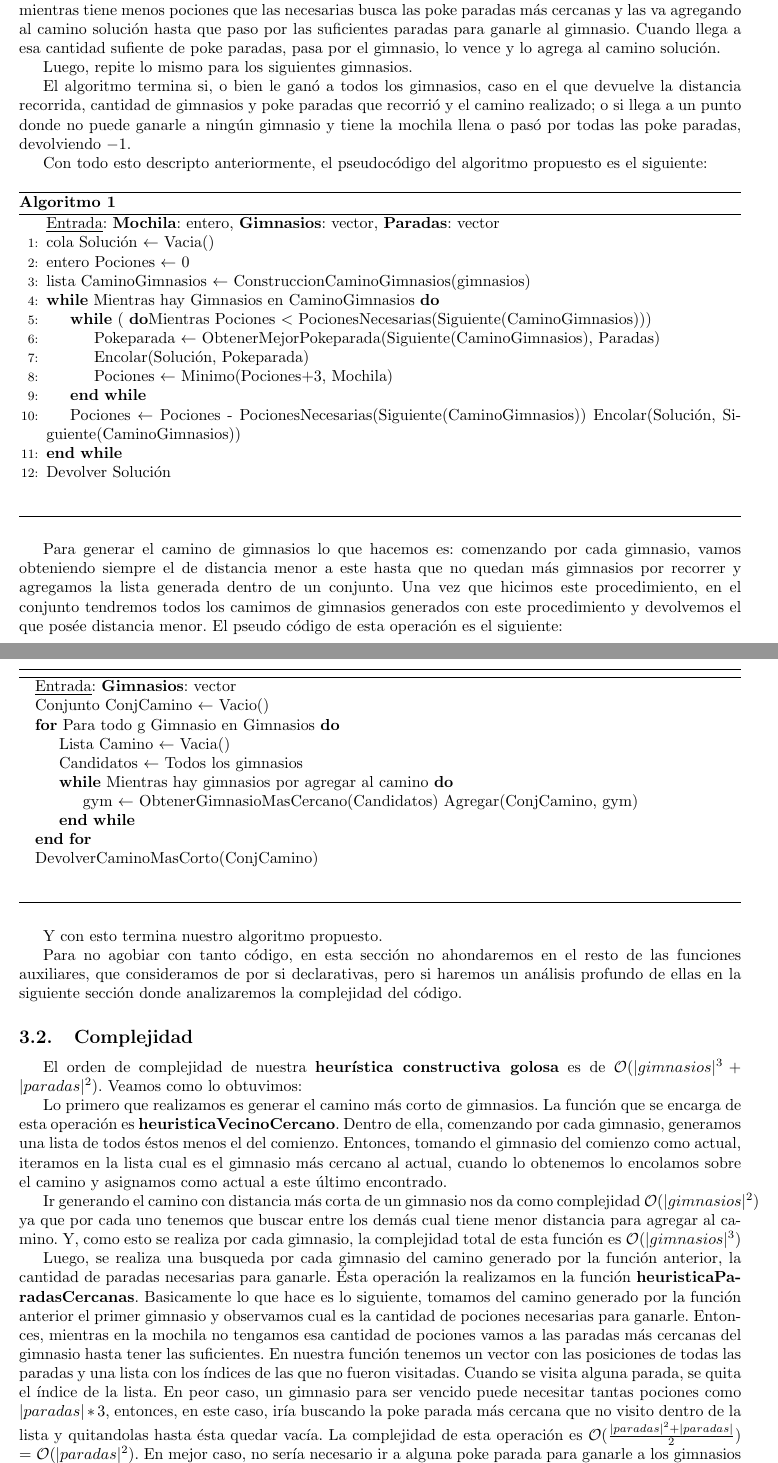
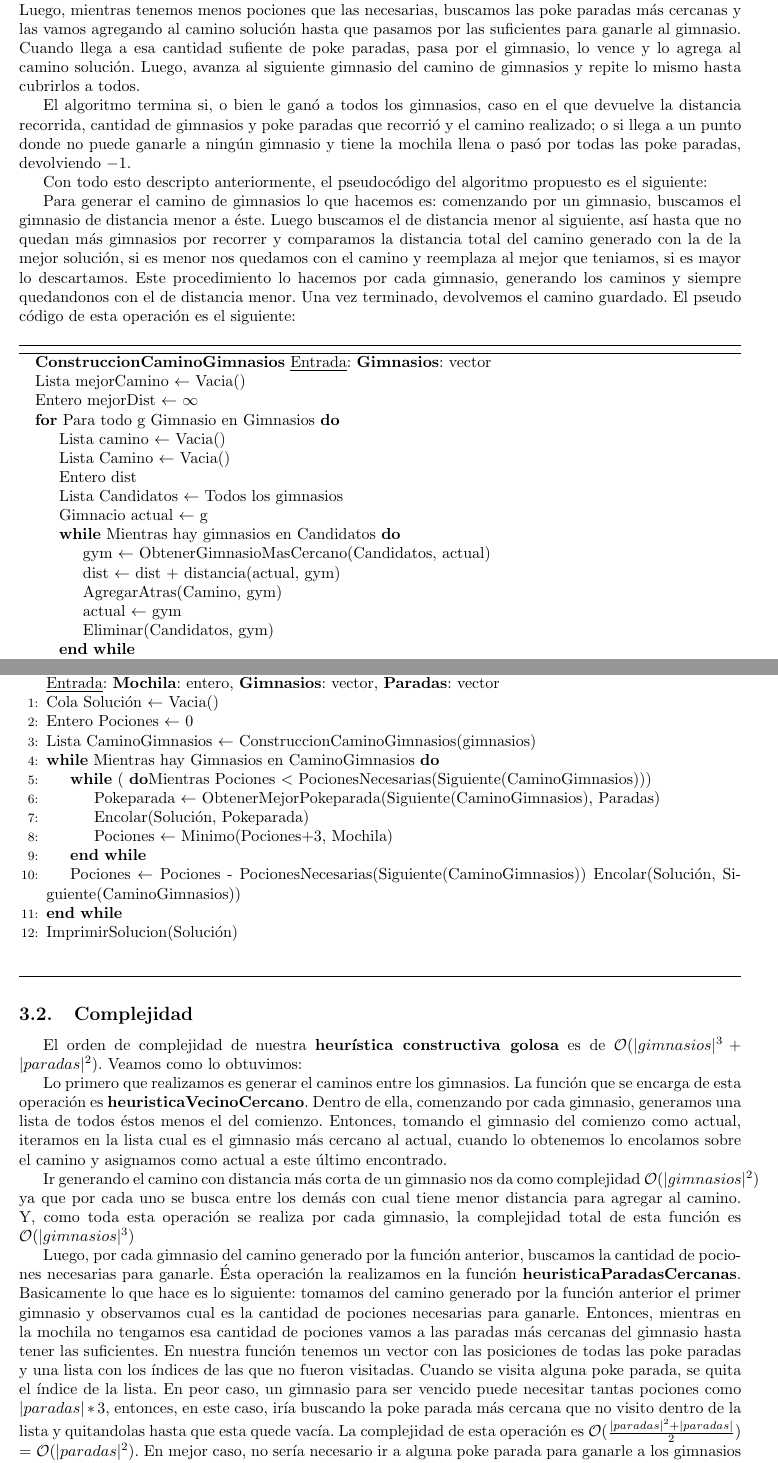
Before and after one commit to a-lavia/AED3-TP3, a LaTeX document (informe/informe.tex, which reads informe/ej2.tex): two parts of pages 5 and 6 of 12, joined at a grey line, cut so that both start at the same text. Compiled offline with pdfLaTeX.

Commit message:
Correcciones de algunas cosas dentro del informe del ej2

```diff
--- a/informe/ej2.tex
+++ b/informe/ej2.tex
@@ -8,9 +8,37 @@ La \textbf{heurística constructiva golosa} propuesta para obtener una solución
 
-Una vez obtenido éste camino generamos el camino solución de la siguiente forma: toma el primer gimnasio del primer camino y observa cuantas pociones son necesarias para ganarle al mismo, entonces, mientras tiene menos pociones que las necesarias busca las poke paradas más cercanas y las va agregando al camino solución hasta que paso por las suficientes paradas para ganarle al gimnasio. Cuando llega a esa cantidad sufiente de poke paradas, pasa por el gimnasio, lo vence y lo agrega al camino solución.
+Primero generamos caminos que sólo pasen por gimnasios, ignorando completamente las pociones y paradas, comenzando siempre desde un gimnasio distinto, y yendo al más cercano. Luego, nos quedamos con el camino de menor distancia recorrida.
 
-Luego, repite lo mismo para los siguientes gimnasios.
+Una vez obtenido éste camino, generamos el camino solución de la siguiente forma: se toma el primer gimnasio del camino de gimnasios y observa cuantas pociones son necesarias para ganarle al mismo. Luego, mientras tenemos menos pociones que las necesarias, buscamos las poke paradas más cercanas y las vamos agregando al camino solución hasta que pasamos por las suficientes para ganarle al gimnasio. Cuando llega a esa cantidad sufiente de poke paradas, pasa por el gimnasio, lo vence y lo agrega al camino solución. Luego, avanza al siguiente gimnasio del camino de gimnasios y repite lo mismo hasta cubrirlos a todos.
 
 El algoritmo termina si, o bien le ganó a todos los gimnasios, caso en el que devuelve la distancia recorrida, cantidad de gimnasios y poke paradas que recorrió y el camino realizado; o si llega a un punto donde no puede ganarle a ningún gimnasio y tiene la mochila llena o pasó por todas las poke paradas, devolviendo $-1$.
 
 
 Con todo esto descripto anteriormente, el pseudocódigo del algoritmo propuesto es el siguiente:
+
+Para generar el camino de gimnasios lo que hacemos es: comenzando por un gimnasio, buscamos el gimnasio de distancia menor a éste. Luego buscamos el de distancia menor al siguiente, así hasta que no quedan más gimnasios por recorrer y comparamos la distancia total del camino generado con la de la mejor solución, si es menor nos quedamos con el camino y reemplaza al mejor que teniamos, si es mayor lo descartamos. Este procedimiento lo hacemos por cada gimnasio, generando los caminos y siempre quedandonos con el de distancia menor. Una vez terminado, devolvemos el camino guardado. El pseudo código de esta operación es el siguiente:
+
+
+\begin{algorithm}[H]
+\begin{algorithmic}
+\Statex \textbf{ConstruccionCaminoGimnasios} \underline{Entrada}: \textbf{Gimnasios}: vector
+
+\State Lista mejorCamino $\leftarrow$ Vacia()
+\State Entero mejorDist $\leftarrow$ $\infty$
+
+\For{Para todo g Gimnasio en Gimnasios}
+
+	\State Lista camino $\leftarrow$ Vacia()
+
+	\State Lista Camino $\leftarrow$ Vacia()
+	\State Entero dist
+	\State Lista Candidatos $\leftarrow$ Todos los gimnasios
+	\State Gimnacio actual $\leftarrow$ g
+	\While{Mientras hay gimnasios en Candidatos}
+
+		\State gym $\leftarrow$ ObtenerGimnasioMasCercano(Candidatos, actual)
+		\State dist $\leftarrow$ dist + distancia(actual, gym)
+		\State AgregarAtras(Camino, gym)
+		\State actual $\leftarrow$ gym
+		\State Eliminar(Candidatos, gym)
+
+	\EndWhile
@@ -40,35 +86,7 @@ Con todo esto descripto anteriormente, el pseudocódigo del algoritmo propuesto
 
 \EndWhile
 
-\State Devolver Solución
-
-\medskip
-\Statex \underline{}
-\end{algorithmic}
-\end{algorithm}
-
-Para generar el camino de gimnasios lo que hacemos es: comenzando por cada gimnasio, vamos obteniendo siempre el de distancia menor a este hasta que no quedan más gimnasios por recorrer y agregamos la lista generada dentro de un conjunto. Una vez que hicimos este procedimiento, en el conjunto tendremos todos los camimos de gimnasios generados con este procedimiento y devolvemos el que posée distancia menor. El pseudo código de esta operación es el siguiente:
-
-\begin{algorithm}[H]
-\begin{algorithmic}
-\Statex \underline{Entrada}: \textbf{Gimnasios}: vector
-
-\State Conjunto ConjCamino $\leftarrow$ Vacio()
-
-\For{Para todo g Gimnasio en Gimnasios}
-
-	\State Lista Camino $\leftarrow$ Vacia()
-	\State Candidatos $\leftarrow$ Todos los gimnasios
-	\While{Mientras hay gimnasios por agregar al camino}
-
-		\State gym $\leftarrow$ ObtenerGimnasioMasCercano(Candidatos)
-		Agregar(ConjCamino, gym)
-
-	\EndWhile
-
-\EndFor
-
-\State DevolverCaminoMasCorto(ConjCamino)
+\State ImprimirSolucion(Solución)
 
 \medskip
 \Statex \underline{}
@@ -76,20 +94,15 @@ Para generar el camino de gimnasios lo que hacemos es: comenzando por cada gimna
 \end{algorithm}
 
 
-Y con esto termina nuestro algoritmo propuesto.
-
-Para no agobiar con tanto código, en esta sección no ahondaremos en el resto de las funciones auxiliares, que consideramos de por si declarativas, pero si haremos un análisis profundo de ellas en la siguiente sección donde analizaremos la complejidad del código.
-
-
 \subsection{Complejidad}
 
 El orden de complejidad de nuestra \textbf{heurística constructiva golosa} es de \bigo{|gimnasios|^3 + |paradas|^2 }. Veamos como lo obtuvimos:
 
-Lo primero que realizamos es generar el camino más corto de gimnasios. La función que se encarga de esta operación es \textbf{heuristicaVecinoCercano}. Dentro de ella, comenzando por cada gimnasio, generamos una lista de todos éstos menos el del comienzo. Entonces, tomando el gimnasio del comienzo como actual, iteramos en la lista cual es el gimnasio más cercano al actual, cuando lo obtenemos lo encolamos sobre el camino y asignamos como actual a este último encontrado.
+Lo primero que realizamos es generar el caminos entre los gimnasios. La función que se encarga de esta operación es \textbf{heuristicaVecinoCercano}. Dentro de ella, comenzando por cada gimnasio, generamos una lista de todos éstos menos el del comienzo. Entonces, tomando el gimnasio del comienzo como actual, iteramos en la lista cual es el gimnasio más cercano al actual, cuando lo obtenemos lo encolamos sobre el camino y asignamos como actual a este último encontrado.
 
-Ir generando el camino con distancia más corta de un gimnasio nos da como complejidad \bigo{|gimnasios|^2} ya que por cada uno tenemos que buscar entre los demás cual tiene menor distancia para agregar al camino. Y, como esto se realiza por cada gimnasio, la complejidad total de esta función es \bigo{|gimnasios|^3}
+Ir generando el camino con distancia más corta de un gimnasio nos da como complejidad \bigo{|gimnasios|^2} ya que por cada uno se busca entre los demás con cual tiene menor distancia para agregar al camino. Y, como toda esta operación se realiza por cada gimnasio, la complejidad total de esta función es \bigo{|gimnasios|^3}
 
-Luego, se realiza una busqueda por cada gimnasio del camino generado por la función anterior, la cantidad de paradas necesarias para ganarle. Ésta operación la realizamos en la función \textbf{heuristicaParadasCercanas}. Basicamente lo que hace es lo siguiente, tomamos del camino generado por la función anterior el primer gimnasio y observamos cual es la cantidad de pociones necesarias para ganarle. Entonces, mientras en la mochila no tengamos esa cantidad de pociones vamos a las paradas más cercanas del gimnasio hasta tener las suficientes. En nuestra función tenemos un vector con las posiciones de todas las paradas y una lista con los índices de las que no fueron visitadas. Cuando se visita alguna parada, se quita el índice de la lista. En peor caso, un gimnasio para ser vencido puede necesitar tantas pociones como $|paradas|*3$, entonces, en este caso, iría buscando la poke parada más cercana que no visito dentro de la lista y quitandolas hasta ésta quedar vacía. La complejidad de esta operación es \bigo{\frac{|paradas|^2 + |paradas|}{2}} = \bigo{|paradas|^2}. En mejor caso, no sería necesario ir a alguna poke parada para ganarle a los gimnasios (porque estos necesitan cero pociones para ganarles), entonces no se buscaría ninguna parada.
+Luego, por cada gimnasio del camino generado por la función anterior, buscamos la cantidad de pociones necesarias para ganarle. Ésta operación la realizamos en la función \textbf{heuristicaParadasCercanas}. Basicamente lo que hace es lo siguiente: tomamos del camino generado por la función anterior el primer gimnasio y observamos cual es la cantidad de pociones necesarias para ganarle. Entonces, mientras en la mochila no tengamos esa cantidad de pociones vamos a las paradas más cercanas del gimnasio hasta tener las suficientes. En nuestra función tenemos un vector con las posiciones de todas las poke paradas y una lista con los índices de las que no fueron visitadas. Cuando se visita alguna poke parada, se quita el índice de la lista. En peor caso, un gimnasio para ser vencido puede necesitar tantas pociones como $|paradas|*3$, entonces, en este caso, iría buscando la poke parada más cercana que no visito dentro de la lista y quitandolas hasta que esta quede vacía. La complejidad de esta operación es \bigo{\frac{|paradas|^2 + |paradas|}{2}} = \bigo{|paradas|^2}. En mejor caso, no sería necesario ir a alguna poke parada para ganarle a los gimnasios (porque estos necesitan cero pociones para ganarles), entonces no se buscaría ninguna parada.
 Esto da la idea que la complejidad de este código termina siendo \bigo{|gimnasios| + |paradas|^2} ya que recorre a todos los gimnasios y, en peor caso, recorrería todas las paradas siempre buscando la de distancia menor.
 
 Por último, tenemos la función \textbf{imprimirSolucion} que toma el camino de la solución. Se calcula la distancia total mirando todos los elementos del camino, esto con complejidad \bigo{|paradas| + |gimnasios|} y, luego, se van desencolando los índices de los gimnasios y paradas recorridos imprimiendolos, esto también con complejidad \bigo{|paradas| + |gimnasios|}. Entonces, la complejidad de esta función es \bigo{|paradas| + |gimnasios|}.
```
Also changed, not shown: informe/ej2.tex (28 more changed lines).
